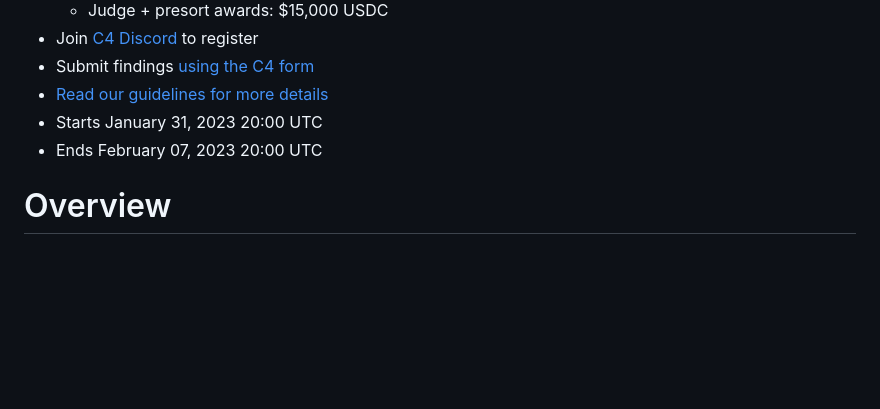
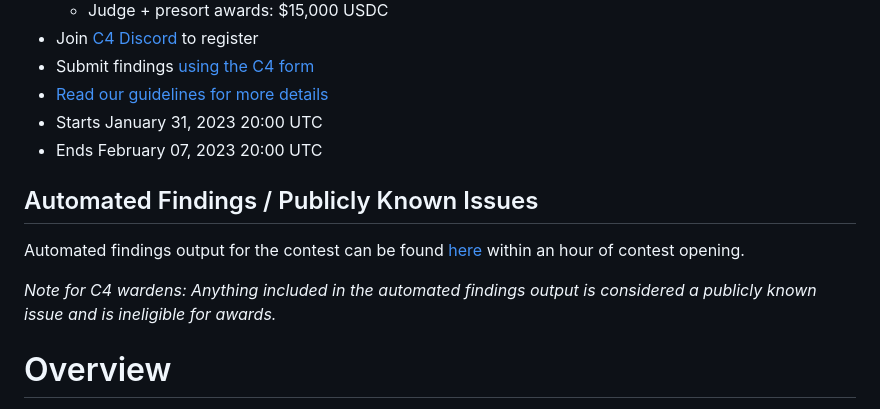
Before and after one commit to code-423n4/2023-01-popcorn, a Markdown page: README.md, the part around the change. Drawn GitHub-style; blank space fills up the shorter version.

```diff
--- a/README.md
+++ b/README.md
@@ -10,6 +10,11 @@
 - Starts January 31, 2023 20:00 UTC
 - Ends February 07, 2023 20:00 UTC
 
+## Automated Findings / Publicly Known Issues
+
+Automated findings output for the contest can be found [here](https://gist.github.com/Picodes/b3c3bc8df01afc2b649534da8007af88) within an hour of contest opening.
+
+*Note for C4 wardens: Anything included in the automated findings output is considered a publicly known issue and is ineligible for awards.*
 
 # Overview
 
```
